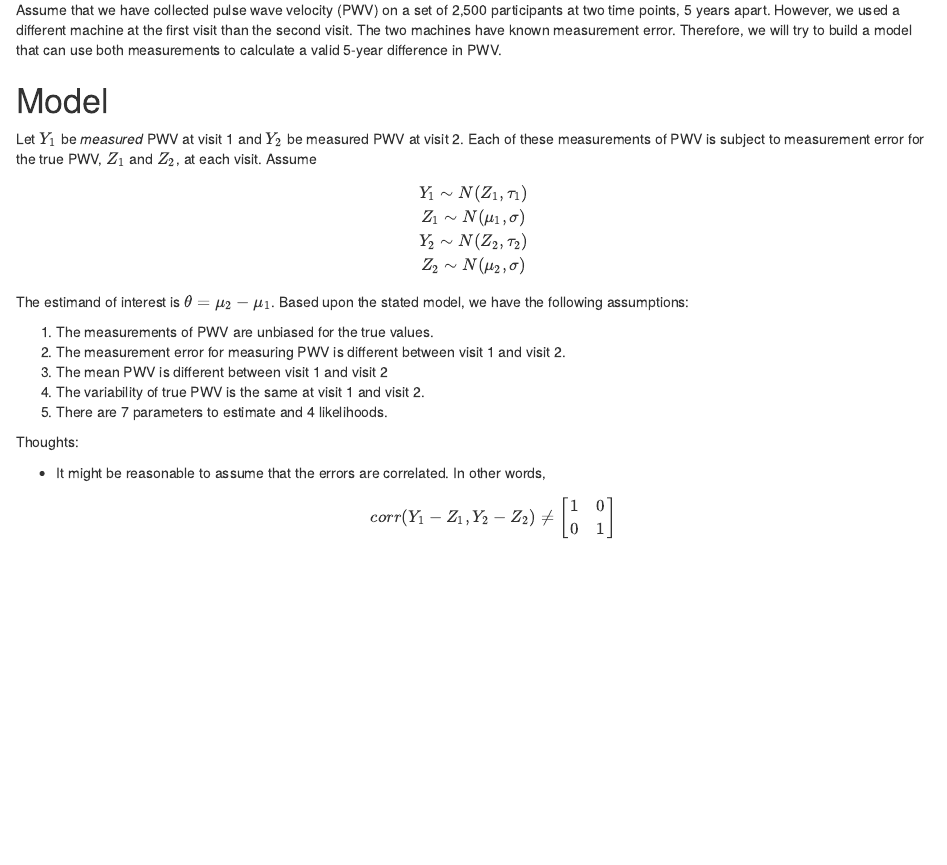
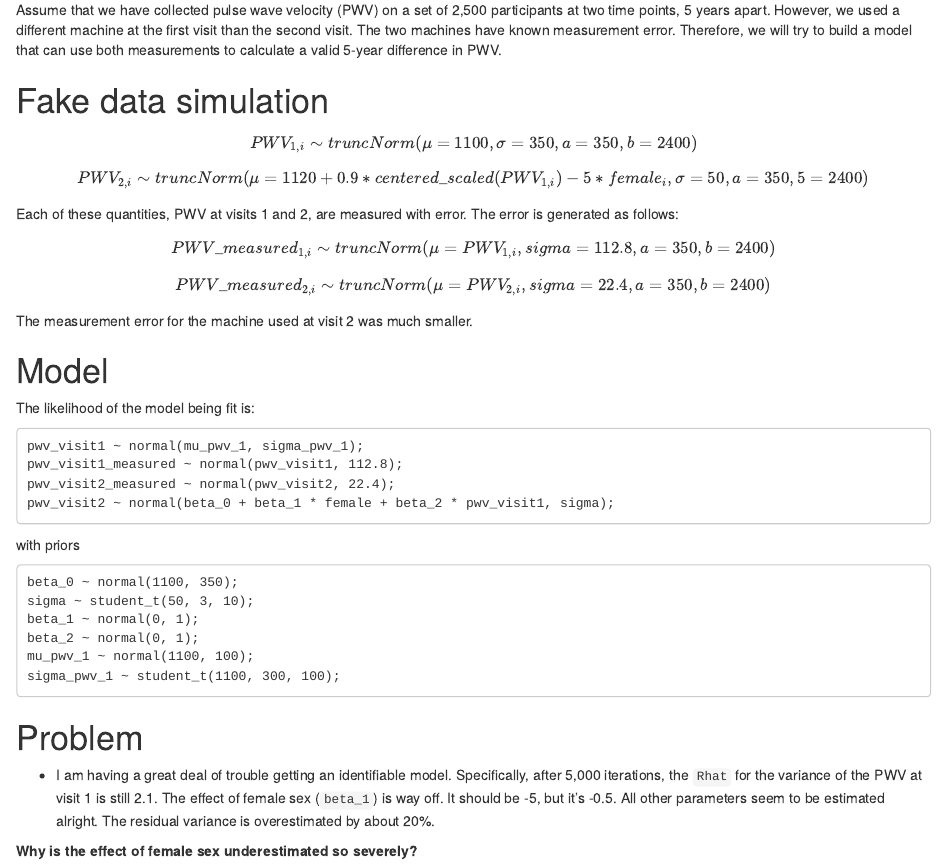
Before and after one commit to mloop/rc-mi-longitudinal-error, an R Markdown document (docs/model.Rmd): the page in a window 1100 px wide, from 130 px down. Rendered offline with R 4.5, knitr and Pandoc, with nearby package versions.

Commit message:
Update model before speaking with Matt P

````diff
--- a/docs/model.Rmd
+++ b/docs/model.Rmd
@@ -11,29 +11,51 @@ knitr::opts_chunk$set(echo = TRUE)
 
 Assume that we have collected pulse wave velocity (PWV) on a set of 2,500 participants at two time points, 5 years apart. However, we used a different machine at the first visit than the second visit. The two machines have known measurement error. Therefore, we will try to build a model that can use both measurements to calculate a valid 5-year difference in PWV.
 
+# Fake data simulation
+
+$$
+PWV_{1, i} \sim truncNorm(\mu = 1100, \sigma = 350, a = 350, b = 2400)
+$$
+
+$$
+PWV_{2, i} \sim truncNorm(\mu = 1120 + 0.9 * centered\_scaled(PWV_{1,i}) - 5 * female_i, \sigma = 50, a = 350, 5 = 2400)
+$$
+
+Each of these quantities, PWV at visits 1 and 2, are measured with error. The error is generated as follows:
+
+$$
+PWV\_measured_{1,i} \sim truncNorm(\mu = PWV_{1,i}, sigma = 112.8, a = 350, b = 2400)
+$$
+
+$$
+PWV\_measured_{2,i} \sim truncNorm(\mu = PWV_{2,i}, sigma = 22.4, a = 350, b = 2400)
+$$
+
+The measurement error for the machine used at visit 2 was much smaller.
+
 # Model
 
-Let $Y_1$ be *measured* PWV at visit 1 and $Y_2$ be measured PWV at visit 2. Each of these measurements of PWV is subject to measurement error for the true PWV, $Z_1$ and $Z_2$, at each visit. Assume
-$$
-Y_1 \sim N(Z_1, \tau_1)\\
-Z_1 \sim N(\mu_1, \sigma)\\
-Y_2 \sim N(Z_2, \tau_2)\\
-Z_2 \sim N(\mu_2, \sigma)
-$$
+The likelihood of the model being fit is:
 
-The estimand of interest is $\theta = \mu_2 - \mu_1$. Based upon the stated model, we have the following assumptions:
+```
+pwv_visit1 ~ normal(mu_pwv_1, sigma_pwv_1);
+pwv_visit1_measured ~ normal(pwv_visit1, 112.8);
+pwv_visit2_measured ~ normal(pwv_visit2, 22.4);
+pwv_visit2 ~ normal(beta_0 + beta_1 * female + beta_2 * pwv_visit1, sigma);
+```
 
-1. The measurements of PWV are unbiased for the true values.
-2. The measurement error for measuring PWV is different between visit 1 and visit 2.
-3. The mean PWV is different between visit 1 and visit 2
-4. The variability of true PWV is the same at visit 1 and visit 2.
-5. There are 7 parameters to estimate and 4 likelihoods.
+with priors
 
-Thoughts:
+```
+beta_0 ~ normal(1100, 350);
+sigma ~ student_t(50, 3, 10);
+beta_1 ~ normal(0, 1);
+beta_2 ~ normal(0, 1);
+mu_pwv_1 ~ normal(1100, 100);
+sigma_pwv_1 ~ student_t(1100, 300, 100);
+```
+# Problem
 
-* It might be reasonable to assume that the errors are correlated. In other words, $$corr(Y_1 - Z_1, Y_2 - Z_2) \ne
-\begin{bmatrix}
-1 & 0\\
-0 & 1\\
-\end{bmatrix}
-$$
+* I am having a great deal of trouble getting an identifiable model. Specifically, after 5,000 iterations, the `Rhat` for the variance of the PWV at visit 1 is still 2.1. The effect of female sex (`beta_1`) is way off. It should be -5, but it's -0.5. All other parameters seem to be estimated alright. The residual variance is overestimated by about 20%.
+
+**Why is the effect of female sex underestimated so severely?**
````
